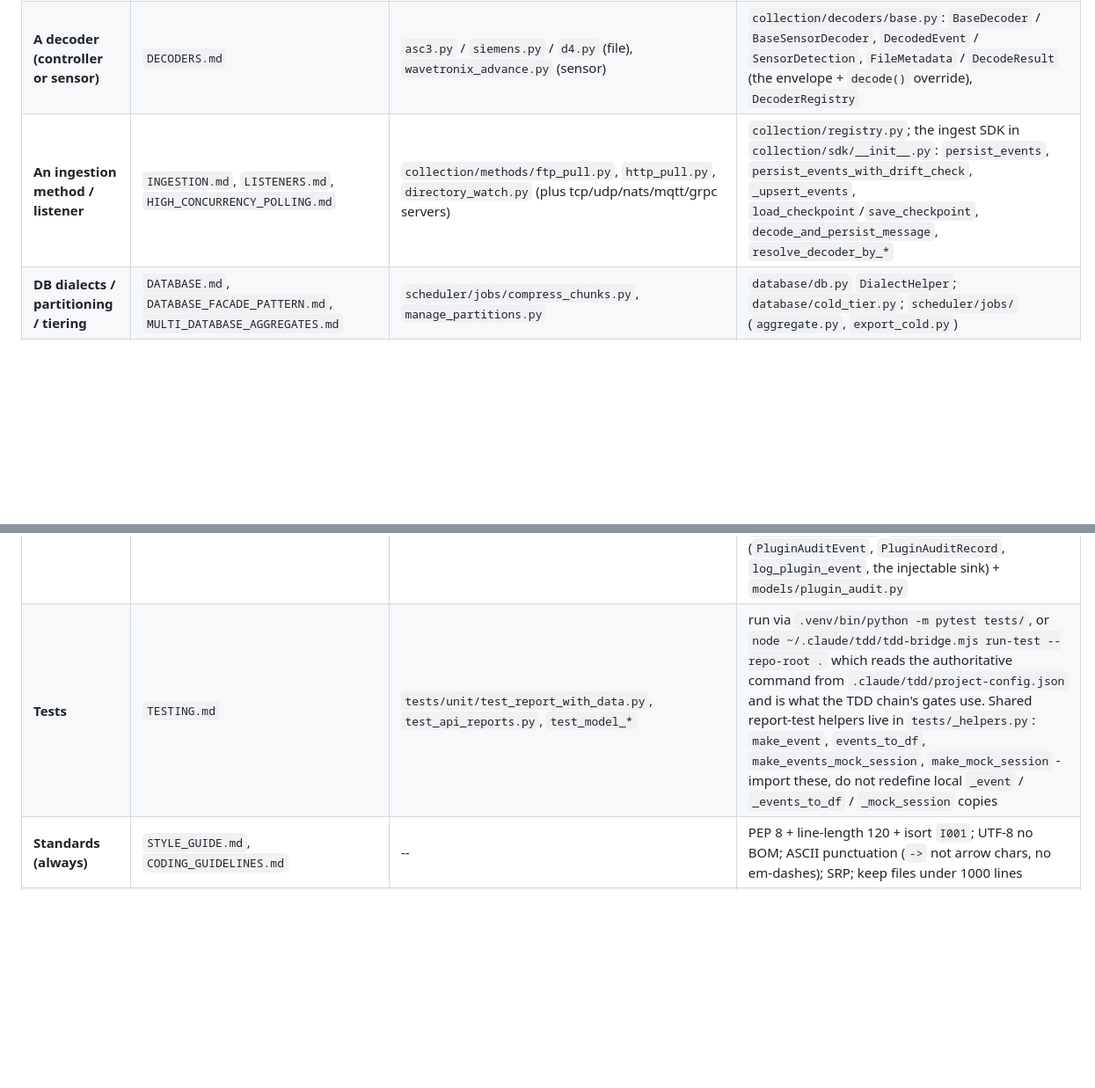
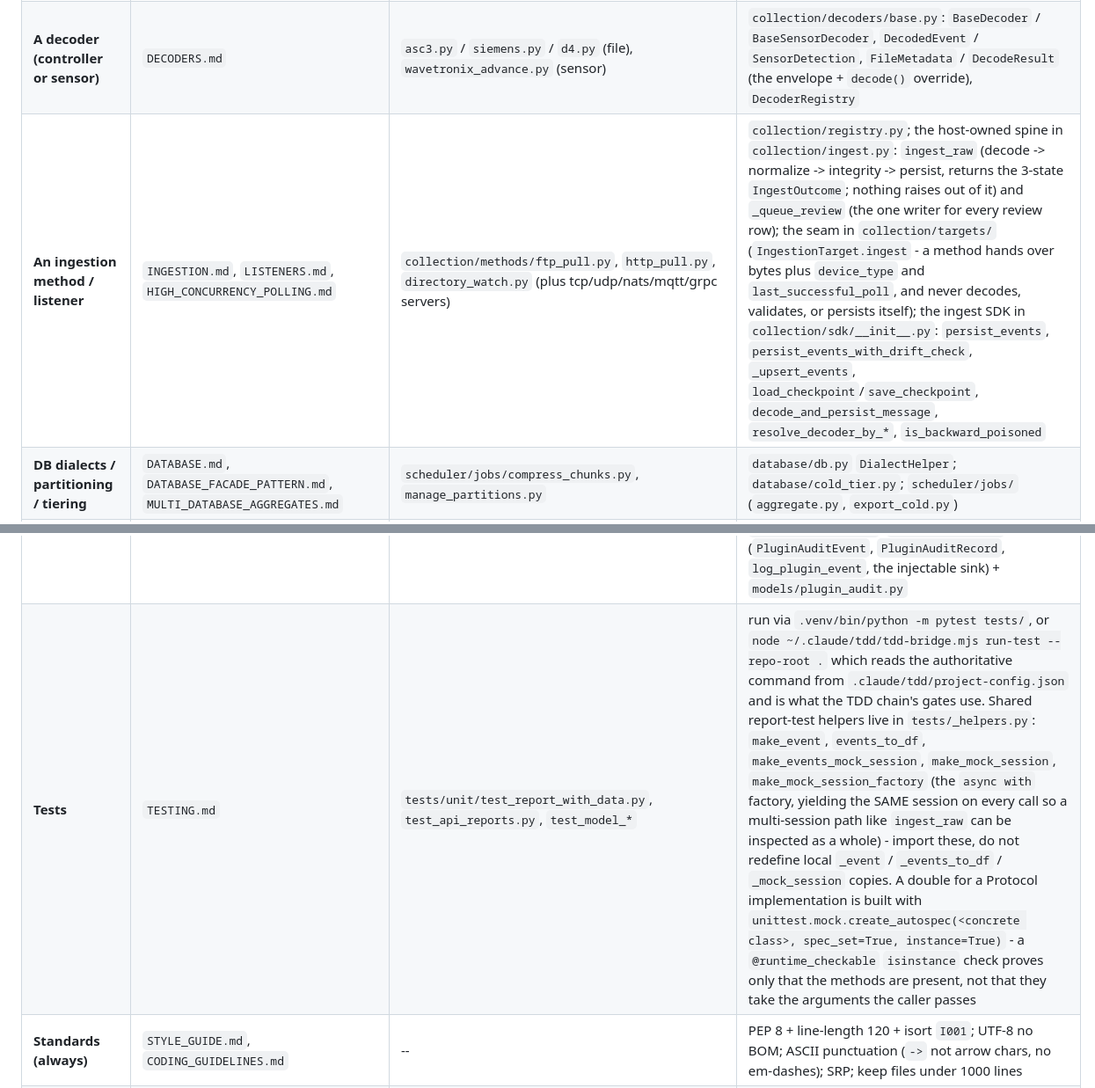
Before and after one commit to OpenPhase-Labs/TSIGMA, a Markdown page: docs/developers/REUSE_MAP.md, 2 parts joined by grey strips. Shown at 88% size. Rendered like a GitHub page; blank space fills up the shorter version.

Commit message:
docs: point the reuse map at the host-owned ingest spine and seam

```diff
--- a/docs/developers/REUSE_MAP.md
+++ b/docs/developers/REUSE_MAP.md
@@ -22,7 +22,7 @@ duplicating something that already exists.
 |---|---|---|---|
 | **A report / metric** | `REPORTS.md`, `ANALYTICS_IMPLEMENTATION_GUIDE.md` | `reports/approach_speed.py`, `reports/ped_delay.py` | `reports/registry.py` (`Report`, `ReportMetadata`, `@ReportRegistry.register`); the reports SDK in `reports/sdk/`: `aggregates.py` (`aggregate_events` - multi-signal, group_by, hot/cold tier-aware), `events.py` (`fetch_events`), `time_bins.py`, `cycles.py`, `occupancy.py`, `plans.py`, `queries.py`, `limits.py`, `pagination.py`; `config_resolver.get_config_at` |
 | **A decoder (controller or sensor)** | `DECODERS.md` | `asc3.py` / `siemens.py` / `d4.py` (file), `wavetronix_advance.py` (sensor) | `collection/decoders/base.py`: `BaseDecoder` / `BaseSensorDecoder`, `DecodedEvent` / `SensorDetection`, `FileMetadata` / `DecodeResult` (the envelope + `decode()` override), `DecoderRegistry` |
-| **An ingestion method / listener** | `INGESTION.md`, `LISTENERS.md`, `HIGH_CONCURRENCY_POLLING.md` | `collection/methods/ftp_pull.py`, `http_pull.py`, `directory_watch.py` (plus tcp/udp/nats/mqtt/grpc servers) | `collection/registry.py`; the ingest SDK in `collection/sdk/__init__.py`: `persist_events`, `persist_events_with_drift_check`, `_upsert_events`, `load_checkpoint`/`save_checkpoint`, `decode_and_persist_message`, `resolve_decoder_by_*` |
+| **An ingestion method / listener** | `INGESTION.md`, `LISTENERS.md`, `HIGH_CONCURRENCY_POLLING.md` | `collection/methods/ftp_pull.py`, `http_pull.py`, `directory_watch.py` (plus tcp/udp/nats/mqtt/grpc servers) | `collection/registry.py`; the host-owned spine in `collection/ingest.py`: `ingest_raw` (decode -> normalize -> integrity -> persist, returns the 3-state `IngestOutcome`; nothing raises out of it) and `_queue_review` (the one writer for every review row); the seam in `collection/targets/` (`IngestionTarget.ingest` - a method hands over bytes plus `device_type` and `last_successful_poll`, and never decodes, validates, or persists itself); the ingest SDK in `collection/sdk/__init__.py`: `persist_events`, `persist_events_with_drift_check`, `_upsert_events`, `load_checkpoint`/`save_checkpoint`, `decode_and_persist_message`, `resolve_decoder_by_*`, `is_backward_poisoned` |
 | **DB dialects / partitioning / tiering** | `DATABASE.md`, `DATABASE_FACADE_PATTERN.md`, `MULTI_DATABASE_AGGREGATES.md` | `scheduler/jobs/compress_chunks.py`, `manage_partitions.py` | `database/db.py` `DialectHelper`; `database/cold_tier.py`; `scheduler/jobs/` (`aggregate.py`, `export_cold.py`) |
 | **A model / schema / migration** | `DATABASE_SCHEMA.md` | `models/signal.py`, `models/event.py`, `models/reference.py`; migration idiom = the latest `alembic/versions/*` (DialectHelper schema + has_table/get_indexes guards) | `models/base.py`: `Base`, `schema_fk`, `tsigma_schema`, `TimestampMixin` |
 | **A REST / GraphQL endpoint** | `API.md` | `api/v1/jurisdictions.py` (CRUD), `api/v1/routes.py` (nested membership), `api/v1/reports.py`; author-scoped writes = `api/v1/metric_comments.py`; a side-fetch overlay on a parent resource = `api/v1/signals.py::list_signal_metric_comments` | `api/v1/crud_factory.py` (`crud_router`); `api/v1/schemas.py`; `api/v1/helpers.py` (`get_or_404`) |
@@ -33,7 +33,7 @@ duplicating something that already exists.
 | **Timestamp / poison correction** | `VALIDATION.md`, `DECODERS.md` | the ASC/3 integrity code (inc-1/2/3) | `sdk/__init__.py` drift pipeline (`_warn_on_drift`, checkpoint cap); `api/v1/collection.py` `/corrections/bulk` + `/corrections/anchor`; the `ingest_review` worklist + review endpoints |
 | **Auditing** | `AUDITING.md` | `models/audit.py`, `models/signal.py` `SignalAudit` | the append-only audit-row pattern |
 | **A plugin / the plugin host** | `adr/0018`-`0020`, TSIGMA-Contract `PROTOCOL.md` | `plugins/connection.py` (the three ADR-0019 modes), `plugins/supervisor.py` | `plugins/protocol.py`: `PluginProcess` (launch/health/shutdown - the only kill+close path), `validate_handshake`, `check_health`; `plugins/connection.py` `PluginConnection` seam (`host_owns_lifecycle`, `idle`); `plugins/coexistence.py` `GrpcCoexistenceMixin` - registration (`register_grpc` / `unregister_grpc`), resolution (`origin` / `is_remote` / `get_connection` / `list_grpc` / `list_names`), the two guards a registry calls from its own decorator and `get` (`_guard_in_process` -> `RegistryConflictError`, `_guard_remote_lookup` -> `RemoteRegistrationError`, both `ValueError` subclasses), and the `_in_process_names` hook each registry overrides; `plugins/supervisor.py` `default_registries`; `plugins/audit.py` (`PluginAuditEvent`, `PluginAuditRecord`, `log_plugin_event`, the injectable sink) + `models/plugin_audit.py` |
-| **Tests** | `TESTING.md` | `tests/unit/test_report_with_data.py`, `test_api_reports.py`, `test_model_*` | run via `.venv/bin/python -m pytest tests/`, or `node ~/.claude/tdd/tdd-bridge.mjs run-test --repo-root .` which reads the authoritative command from `.claude/tdd/project-config.json` and is what the TDD chain's gates use. Shared report-test helpers live in `tests/_helpers.py`: `make_event`, `events_to_df`, `make_events_mock_session`, `make_mock_session` - import these, do not redefine local `_event` / `_events_to_df` / `_mock_session` copies |
+| **Tests** | `TESTING.md` | `tests/unit/test_report_with_data.py`, `test_api_reports.py`, `test_model_*` | run via `.venv/bin/python -m pytest tests/`, or `node ~/.claude/tdd/tdd-bridge.mjs run-test --repo-root .` which reads the authoritative command from `.claude/tdd/project-config.json` and is what the TDD chain's gates use. Shared report-test helpers live in `tests/_helpers.py`: `make_event`, `events_to_df`, `make_events_mock_session`, `make_mock_session`, `make_mock_session_factory` (the `async with` factory, yielding the SAME session on every call so a multi-session path like `ingest_raw` can be inspected as a whole) - import these, do not redefine local `_event` / `_events_to_df` / `_mock_session` copies. A double for a Protocol implementation is built with `unittest.mock.create_autospec(<concrete class>, spec_set=True, instance=True)` - a `@runtime_checkable` `isinstance` check proves only that the methods are present, not that they take the arguments the caller passes |
 | **Standards (always)** | `STYLE_GUIDE.md`, `CODING_GUIDELINES.md` | -- | PEP 8 + line-length 120 + isort `I001`; UTF-8 no BOM; ASCII punctuation (`->` not arrow chars, no em-dashes); SRP; keep files under 1000 lines |
 | **UI / charts / theming** | `UI.md`, `UI_ARCHITECTURE.md`, `THEMING.md` | `static/js/dashboard.js`, `static/js/charts/*` | self-vendored MapLibre + ECharts; the client renders JSON (no server-side chart rendering) |
 
```
